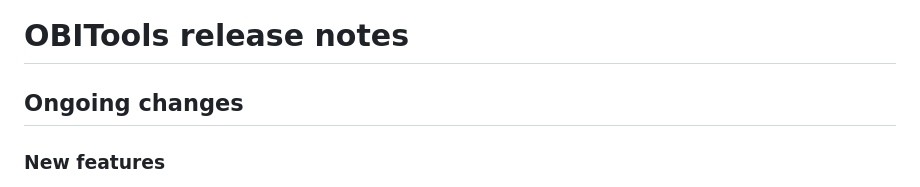
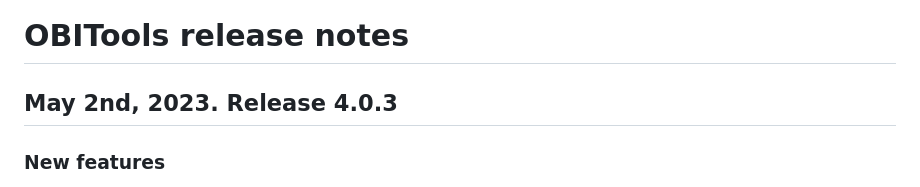
Before and after one commit to metabarcoding/obitools4, a Markdown page: Release-notes.md, the part around the change. Rendered like a GitHub page.

Commit message:
Tagging of the 4.0.3 version.
Former-commit-id: 347d9d3340d722846e69569a8eccad40344ae00d

```diff
--- a/Release-notes.md
+++ b/Release-notes.md
@@ -1,6 +1,6 @@
 # OBITools release notes
 
-## Ongoing changes
+## May 2nd, 2023. Release 4.0.3
 
 ### New features
 
```
